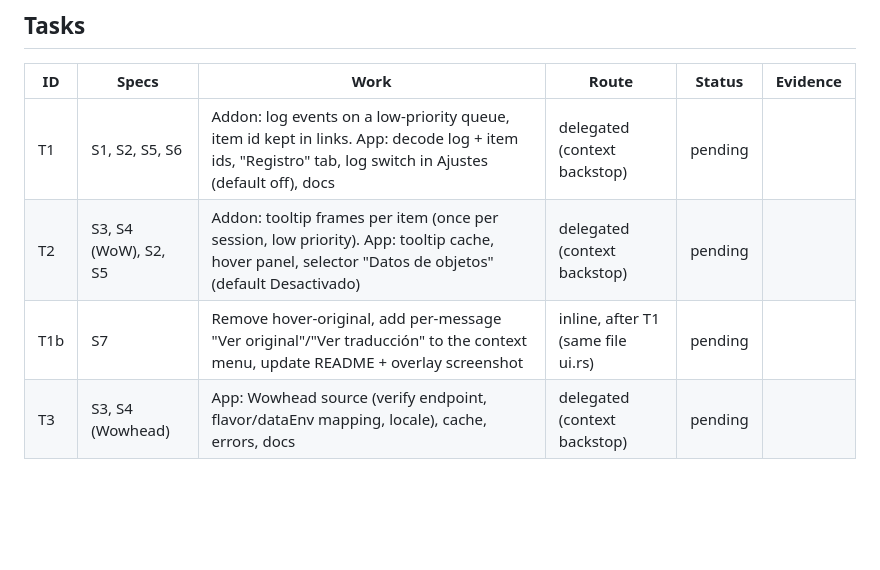
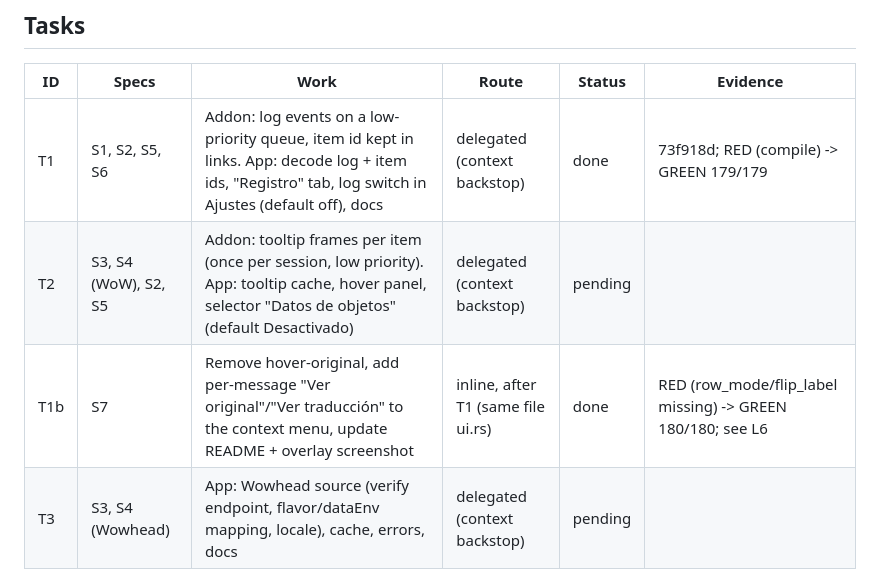
Before and after one commit to JorgeLBJ/wow-chat-translator, a Markdown page: odd/tasks/chat-log-tooltips.md, the part around one of its changes. Drawn GitHub-style; blank space fills up the shorter version.

```diff
--- a/odd/tasks/chat-log-tooltips.md
+++ b/odd/tasks/chat-log-tooltips.md
@@ -17,9 +17,9 @@ Branch: feat/chat-log-tooltips (from feat/egui-app = origin/main). Delivery: ask
 
 | ID | Specs | Work | Route | Status | Evidence |
 |---|---|---|---|---|---|
-| T1 | S1, S2, S5, S6 | Addon: log events on a low-priority queue, item id kept in links. App: decode log + item ids, "Registro" tab, log switch in Ajustes (default off), docs | delegated (context backstop) | pending | |
+| T1 | S1, S2, S5, S6 | Addon: log events on a low-priority queue, item id kept in links. App: decode log + item ids, "Registro" tab, log switch in Ajustes (default off), docs | delegated (context backstop) | done | 73f918d; RED (compile) -> GREEN 179/179 |
 | T2 | S3, S4 (WoW), S2, S5 | Addon: tooltip frames per item (once per session, low priority). App: tooltip cache, hover panel, selector "Datos de objetos" (default Desactivado) | delegated (context backstop) | pending | |
-| T1b | S7 | Remove hover-original, add per-message "Ver original"/"Ver traducción" to the context menu, update README + overlay screenshot | inline, after T1 (same file ui.rs) | pending | |
+| T1b | S7 | Remove hover-original, add per-message "Ver original"/"Ver traducción" to the context menu, update README + overlay screenshot | inline, after T1 (same file ui.rs) | done | RED (row_mode/flip_label missing) -> GREEN 180/180; see L6 |
 | T3 | S3, S4 (Wowhead) | App: Wowhead source (verify endpoint, flavor/dataEnv mapping, locale), cache, errors, docs | delegated (context backstop) | pending | |
 
 ## Log
```
Also changed, not shown: other parts of odd/tasks/chat-log-tooltips.md (+2 -0 lines), README.md (+5 -2 lines), docs/screenshots/menu.png (added), docs/screenshots/overlay.png, 4 other files.
